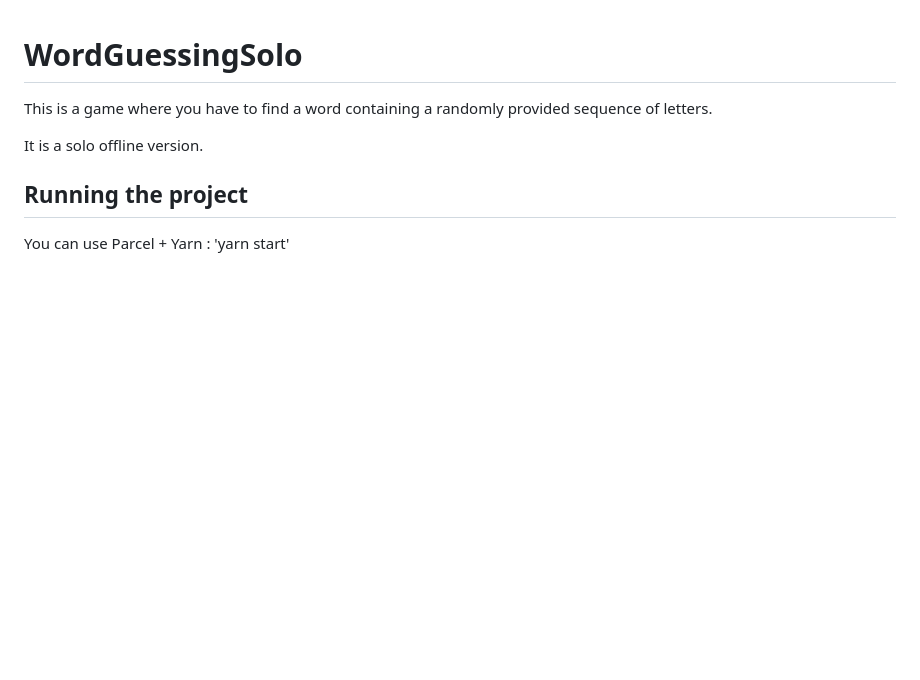
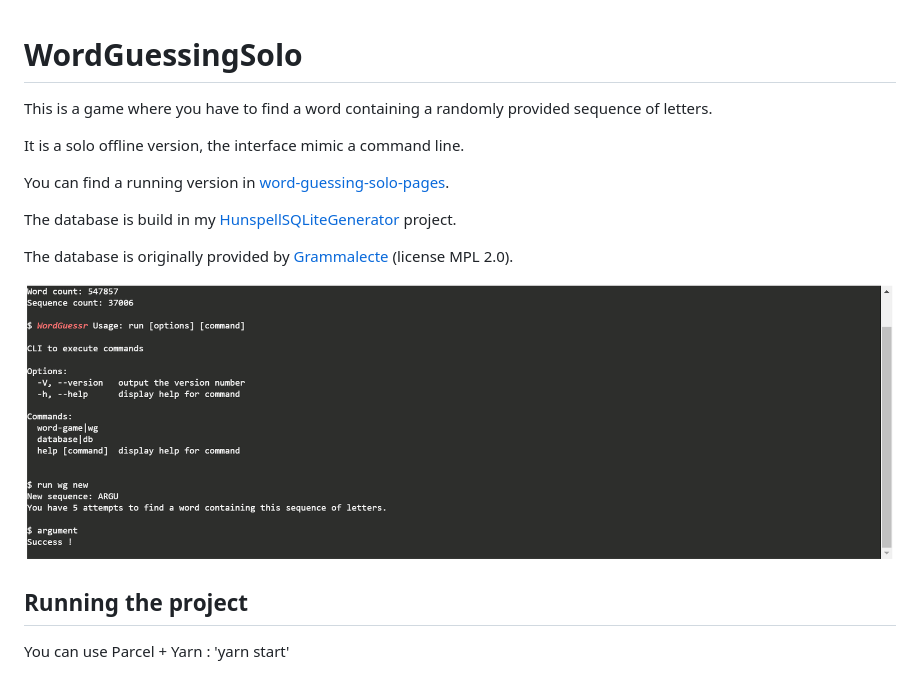
Before and after one commit to isirode/word-guessing-solo, a Markdown page: README.md, the part around the change. Rendered like a GitHub page; pictures changed too: Documentation/Resources/Example.PNG (added); blank space fills up the shorter version.

Commit message:
Indicating the database source and license, providing an illustration

```diff
--- a/README.md
+++ b/README.md
@@ -2,7 +2,15 @@
 
 This is a game where you have to find a word containing a randomly provided sequence of letters.
 
-It is a solo offline version.
+It is a solo offline version, the interface mimic a command line.
+
+You can find a running version in [word-guessing-solo-pages](https://github.com/isirode/word-guessing-solo-pages).
+
+The database is build in my [HunspellSQLiteGenerator](https://github.com/isirode/HunspellSQLiteGenerator) project.
+
+The database is originally provided by [Grammalecte](https://grammalecte.net/) (license MPL 2.0).
+
+![Example](./Documentation/Resources/Example.PNG)
 
 ## Running the project
 
```
